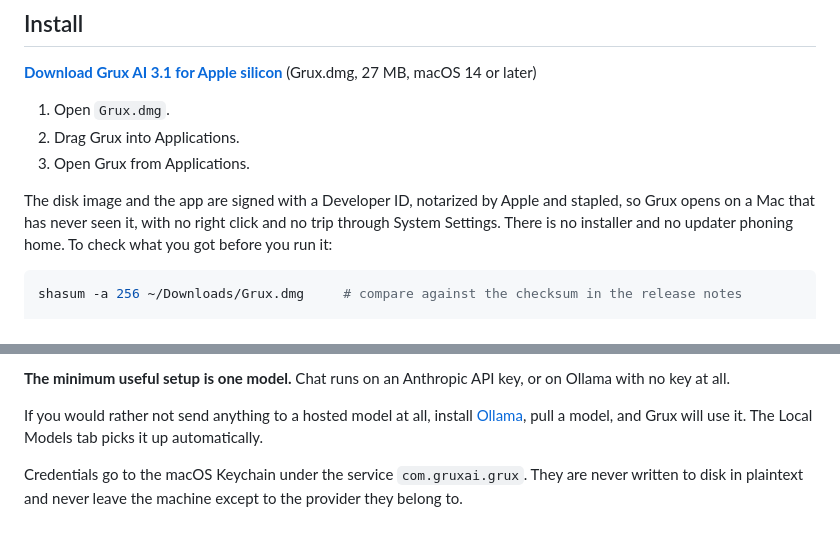
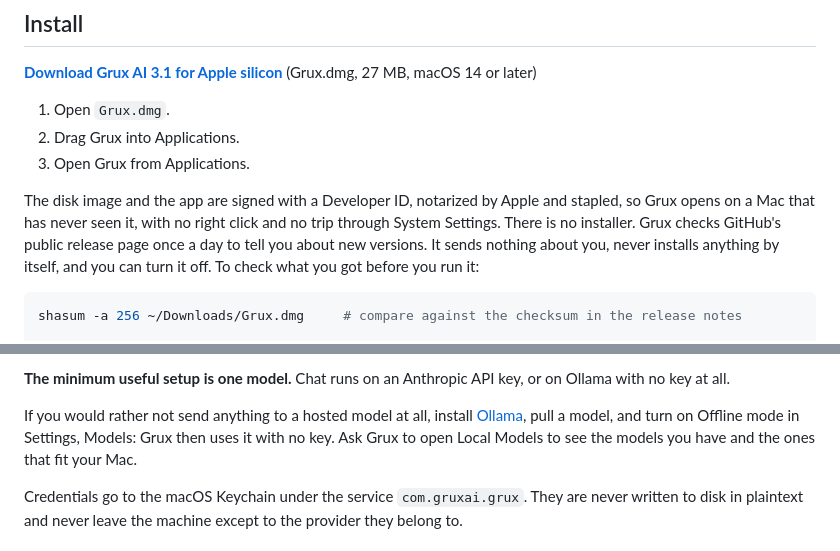
Before and after one commit to dotcomjack/grux, a Markdown page: README.md, 2 parts joined by grey strips. GitHub-like rendering.

Commit message:
docs(readme): port the 3.2 README lines the mirror missed

````diff
--- a/README.md
+++ b/README.md
@@ -202,8 +202,9 @@ so a web search opens Google in Chrome.
 
 The disk image and the app are signed with a Developer ID, notarized by Apple and
 stapled, so Grux opens on a Mac that has never seen it, with no right click and no trip
-through System Settings. There is no installer and no updater phoning home. To check
-what you got before you run it:
+through System Settings. There is no installer. Grux checks GitHub's public release page
+once a day to tell you about new versions. It sends nothing about you, never installs
+anything by itself, and you can turn it off. To check what you got before you run it:
 
 ```sh
 shasum -a 256 ~/Downloads/Grux.dmg     # compare against the checksum in the release notes
@@ -447,8 +448,9 @@ skipped and come back to later.
 Ollama with no key at all.
 
 If you would rather not send anything to a hosted model at all, install
-[Ollama](https://ollama.com), pull a model, and Grux will use it. The Local Models
-tab picks it up automatically.
+[Ollama](https://ollama.com), pull a model, and turn on Offline mode in
+Settings, Models: Grux then uses it with no key. Ask Grux to open Local Models
+to see the models you have and the ones that fit your Mac.
 
 Credentials go to the macOS Keychain under the service `com.gruxai.grux`. They are
 never written to disk in plaintext and never leave the machine except to the
````
